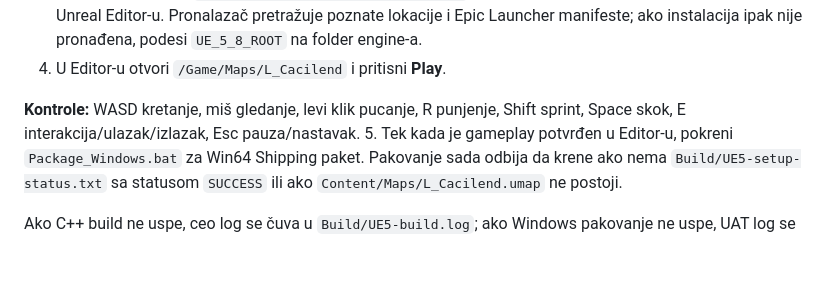
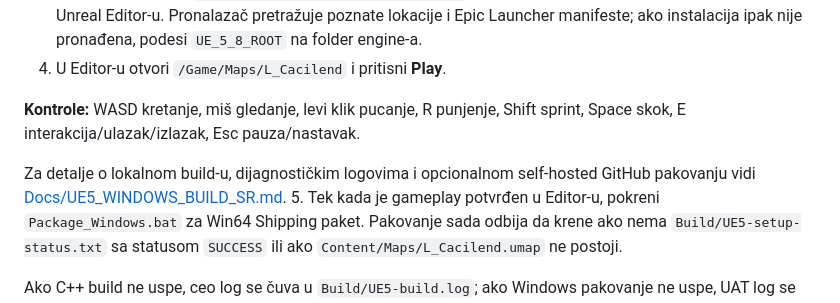
Before and after one commit to milosgnjidicenquiries/cacilend-skupstina-fps, a Markdown page: README_SR.md, the part around the change. GitHub-like rendering; blank space fills up the shorter version.

Commit message:
Link Serbian Windows build guide

```diff
--- a/README_SR.md
+++ b/README_SR.md
@@ -34,6 +34,8 @@ Za C++ build koristi Visual Studio 2026 (aktuelna Epic preporuka) ili kompatibil
 4. U Editor-u otvori `/Game/Maps/L_Cacilend` i pritisni **Play**.
 
 **Kontrole:** WASD kretanje, miš gledanje, levi klik pucanje, R punjenje, Shift sprint, Space skok, E interakcija/ulazak/izlazak, Esc pauza/nastavak.
+
+Za detalje o lokalnom build-u, dijagnostičkim logovima i opcionalnom self-hosted GitHub pakovanju vidi [Docs/UE5_WINDOWS_BUILD_SR.md](Docs/UE5_WINDOWS_BUILD_SR.md).
 5. Tek kada je gameplay potvrđen u Editor-u, pokreni `Package_Windows.bat` za Win64 Shipping paket. Pakovanje sada odbija da krene ako nema `Build/UE5-setup-status.txt` sa statusom `SUCCESS` ili ako `Content/Maps/L_Cacilend.umap` ne postoji.
 
 Ako C++ build ne uspe, ceo log se čuva u `Build/UE5-build.log`; ako Windows pakovanje ne uspe, UAT log se čuva u `Build/UE5-package.log`. Skripte prikažu i završne linije greške. Poruka iz dijagnostičke skripte nije dokaz da se projekat kompajlira. GitHub CI proverava strukturu, sintaksu i veze između konfiguracije i koda, ali ne kompajlira UE C++ niti potvrđuje EXE/gameplay.
```
